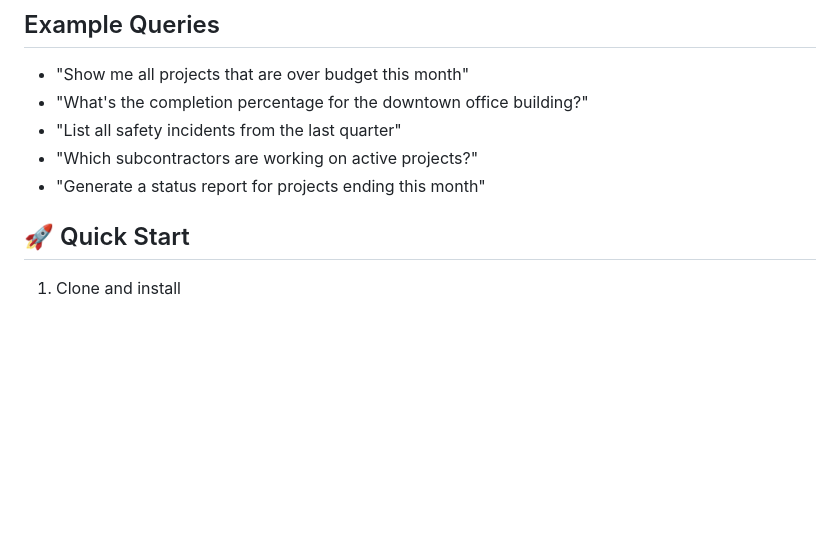
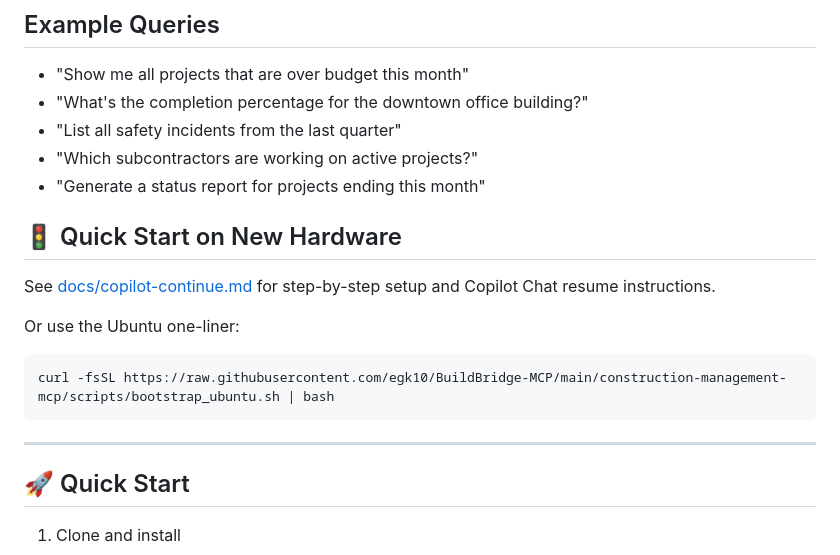
Before and after one commit to egk10/BuildBridge-MCP, a Markdown page: construction-management-mcp/README.md, the part around the change. Rendered like a GitHub page; blank space fills up the shorter version.

Commit message:
docs: add copilot-continue.md for onboarding; README: link to continue guide and bootstrap

````diff
--- a/construction-management-mcp/README.md
+++ b/construction-management-mcp/README.md
@@ -60,6 +60,18 @@ See `docs/setup.md` for detailed setup instructions.
 - "List all safety incidents from the last quarter"
 - "Which subcontractors are working on active projects?"
 - "Generate a status report for projects ending this month"
+
+
+## 🚦 Quick Start on New Hardware
+
+See [docs/copilot-continue.md](docs/copilot-continue.md) for step-by-step setup and Copilot Chat resume instructions.
+
+Or use the Ubuntu one-liner:
+```bash
+curl -fsSL https://raw.githubusercontent.com/egk10/BuildBridge-MCP/main/construction-management-mcp/scripts/bootstrap_ubuntu.sh | bash
+```
+
+---
 
 ## 🚀 Quick Start
 
````
